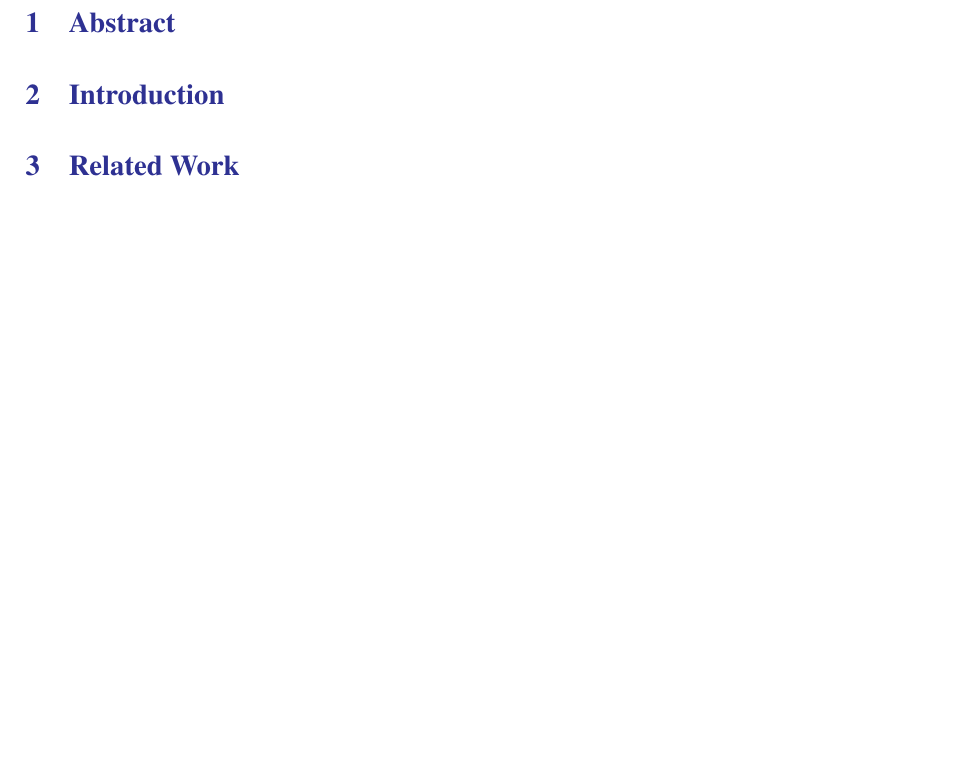
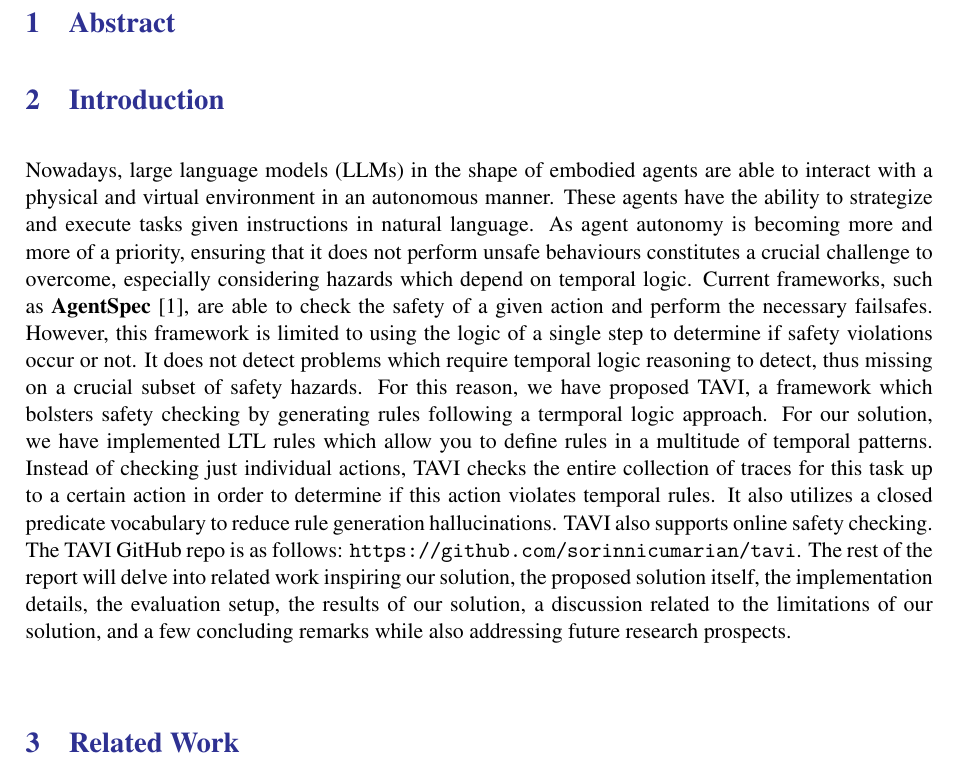
Before and after one commit to sorinnicumarian/tavi, a LaTeX document (Docs/Report/main.tex): part of page 5 of 9 before the commit and part of page 5 of 10 after it, cut so that both start at the same text, the shorter picture padded with empty space. Compiled offline with pdfLaTeX; a LaTeX package or settings file that is missing is left out.

Commit message:
Added Introduction

```diff
--- a/Docs/Report/main.tex
+++ b/Docs/Report/main.tex
@@ -80,6 +80,20 @@
 % vocabulary, runtime monitor). End with a one-sentence roadmap of the rest of the report.
 % Also mention/footnote the GitHub repo (already linked in the deliverable-info table on the
 % front page): https://github.com/sorinnicumarian/tavi
+
+Nowadays, large language models (LLMs) in the shape of embodied agents are able to interact with a physical and virtual environment in an autonomous manner.
+These agents have the ability to strategize and execute tasks given instructions in natural language. As agent autonomy is becoming more
+and more of a priority, ensuring that it does not perform unsafe behaviours constitutes a crucial challenge to overcome, especially considering
+hazards which depend on temporal logic. Current frameworks, such as \textbf{AgentSpec} [1], are able to check the safety of a given action and perform the necessary failsafes.
+However, this framework is limited to using the logic of a single step to determine if safety violations occur or not. It does not detect
+problems which require temporal logic reasoning to detect, thus missing on a crucial subset of safety hazards. For this reason, we
+have proposed TAVI, a framework which bolsters safety checking by generating rules following a termporal logic approach. For our solution,
+we have implemented LTL rules which allow you to define rules in a multitude of temporal patterns. Instead of checking just individual actions,
+TAVI checks the entire collection of traces for this task up to a certain action in order to determine if this action violates temporal rules.
+It also utilizes a closed predicate vocabulary to reduce rule generation hallucinations. TAVI also supports online safety checking. The TAVI GitHub repo
+is as follows: \url{https://github.com/sorinnicumarian/tavi}. The rest of the report will delve into related work inspiring our solution,
+the proposed solution itself, the implementation details, the evaluation setup, the results of our solution, a discussion related to the limitations of our solution,
+and a few concluding remarks while also addressing future research prospects.
 
 %------------------------------------------------------------------------------------------------------------------------------------------------
 {\color{Blue}{\section{Related Work}}}
```
Also changed, not shown: Docs/Report/main.pdf.
